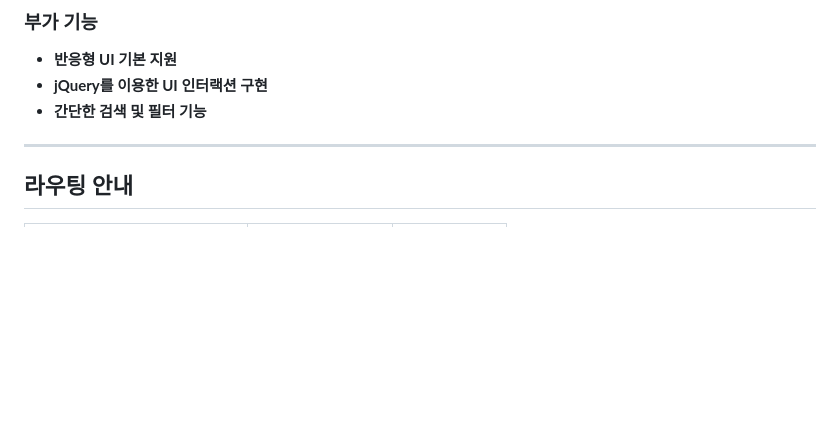
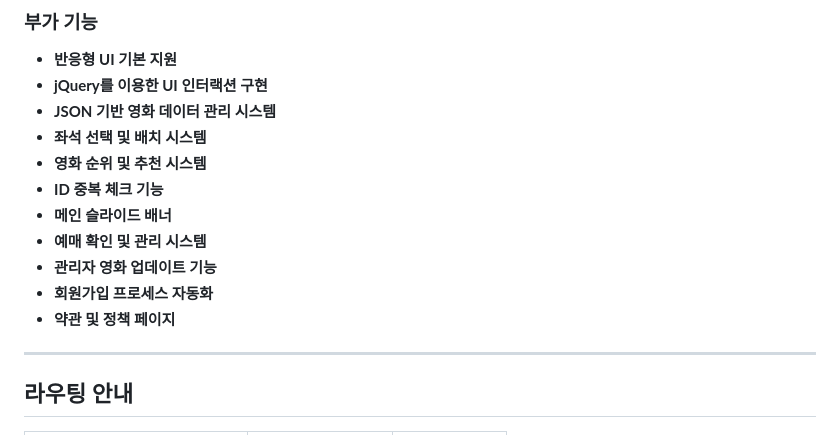
Before and after one commit to Ha-im/Renewal_project_Cgv, a Markdown page: README.md, the part around the change. Drawn GitHub-style; blank space fills up the shorter version.

Commit message:
부가기능 추가

```diff
--- a/README.md
+++ b/README.md
@@ -167,8 +167,15 @@ RENEWAL_PROJECT_CGV/
 ### 부가 기능
 - **반응형 UI 기본 지원**
 - **jQuery를 이용한 UI 인터랙션 구현**
-- **간단한 검색 및 필터 기능**
-
+- **JSON 기반 영화 데이터 관리 시스템**
+- **좌석 선택 및 배치 시스템**
+- **영화 순위 및 추천 시스템**
+- **ID 중복 체크 기능**
+- **메인 슬라이드 배너**
+- **예매 확인 및 관리 시스템**
+- **관리자 영화 업데이트 기능**
+- **회원가입 프로세스 자동화**
+- **약관 및 정책 페이지**
 ---
 
 ## 라우팅 안내
```
